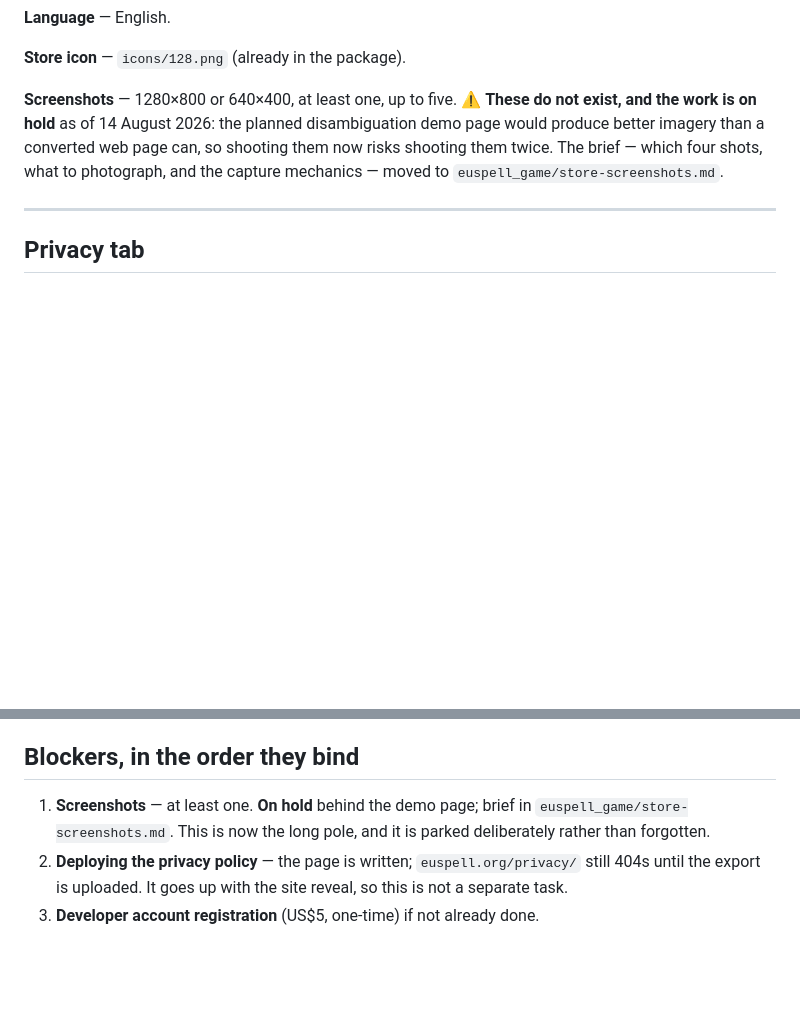
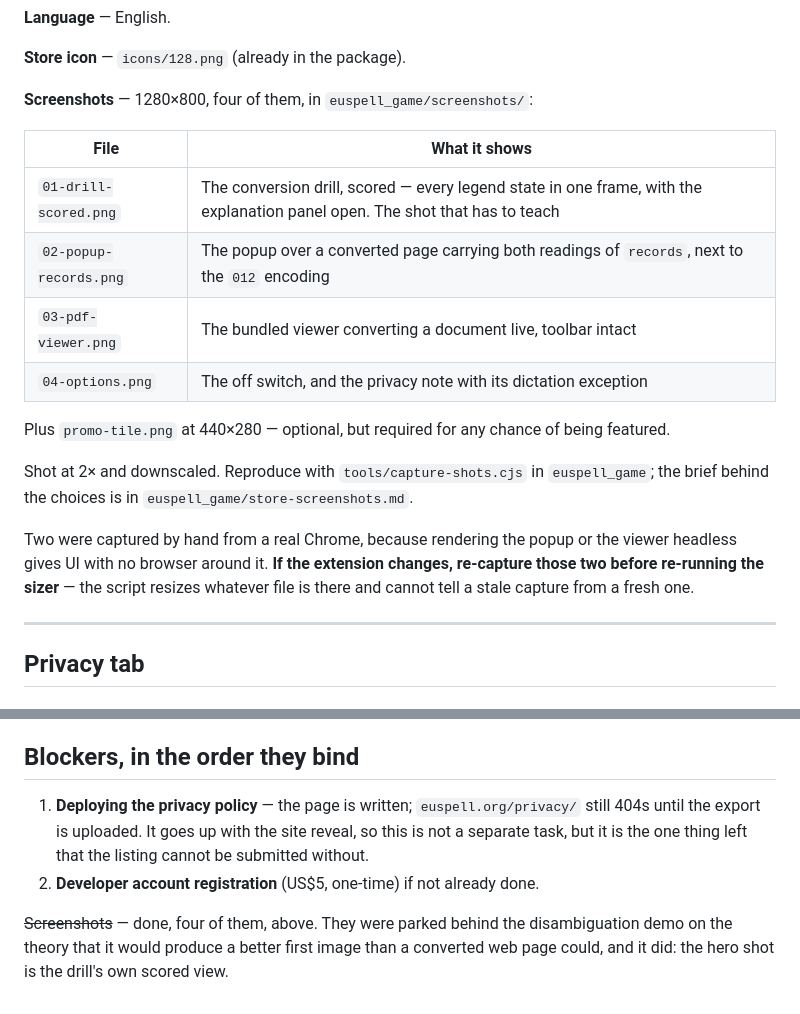
Before and after one commit to ossiak/euspell, a Markdown page: docs/chrome-submission.md, 2 parts joined by grey strips. Drawn GitHub-style; blank space fills up the shorter version.

Commit message:
Record the screenshots as done, leaving one blocker
Four at 1280x800 plus the promo tile, in euspell_game/screenshots/. They were
parked behind the disambiguation demo on the theory it would give a better first
image than a converted page could, and it did — the hero shot is the drill's own
scored view, which carries before, after and the reason in one frame.

The privacy policy deploy is now the only thing the listing cannot be submitted
without.

Also recorded: two of the four are captured by hand from a real Chrome, because
rendering the popup or the viewer headless gives UI with no browser around it.
The sizer resizes whatever file is sitting there and cannot tell a stale capture
from a fresh one, so those two need re-taking whenever the extension changes.

Co-Authored-By: Claude Opus 5 <noreply@anthropic.com>

```diff
--- a/docs/chrome-submission.md
+++ b/docs/chrome-submission.md
@@ -63,12 +63,26 @@ you would rather be shelved next to language tools.
 
 **Store icon** — `icons/128.png` (already in the package).
 
-**Screenshots** — 1280×800 or 640×400, at least one, up to five. ⚠ **These do
-not exist, and the work is on hold** as of 14 August 2026: the planned
-disambiguation demo page would produce better imagery than a converted web page
-can, so shooting them now risks shooting them twice. The brief — which four
-shots, what to photograph, and the capture mechanics — moved to
+**Screenshots** — 1280×800, four of them, in `euspell_game/screenshots/`:
+
+| File | What it shows |
+| --- | --- |
+| `01-drill-scored.png` | The conversion drill, scored — every legend state in one frame, with the explanation panel open. The shot that has to teach |
+| `02-popup-records.png` | The popup over a converted page carrying both readings of `records`, next to the `012` encoding |
+| `03-pdf-viewer.png` | The bundled viewer converting a document live, toolbar intact |
+| `04-options.png` | The off switch, and the privacy note with its dictation exception |
+
+Plus `promo-tile.png` at 440×280 — optional, but required for any chance of
+being featured.
+
+Shot at 2× and downscaled. Reproduce with
+`tools/capture-shots.cjs` in `euspell_game`; the brief behind the choices is in
 `euspell_game/store-screenshots.md`.
+
+Two were captured by hand from a real Chrome, because rendering the popup or the
+viewer headless gives UI with no browser around it. **If the extension changes,
+re-capture those two before re-running the sizer** — the script resizes whatever
+file is there and cannot tell a stale capture from a fresh one.
 
 ---
 
@@ -192,10 +206,13 @@ to stumble into. To put the policy up alone, upload `out/privacy/` by itself.
 
 ## Blockers, in the order they bind
 
-1. **Screenshots** — at least one. **On hold** behind the demo page; brief in
-   `euspell_game/store-screenshots.md`. This is now the long pole, and it is
-   parked deliberately rather than forgotten.
-2. **Deploying the privacy policy** — the page is written; `euspell.org/privacy/`
+1. **Deploying the privacy policy** — the page is written; `euspell.org/privacy/`
    still 404s until the export is uploaded. It goes up with the site reveal, so
-   this is not a separate task.
-3. **Developer account registration** (US$5, one-time) if not already done.
+   this is not a separate task, but it is the one thing left that the listing
+   cannot be submitted without.
+2. **Developer account registration** (US$5, one-time) if not already done.
+
+~~Screenshots~~ — done, four of them, above. They were parked behind the
+disambiguation demo on the theory that it would produce a better first image
+than a converted web page could, and it did: the hero shot is the drill's own
+scored view.
```
